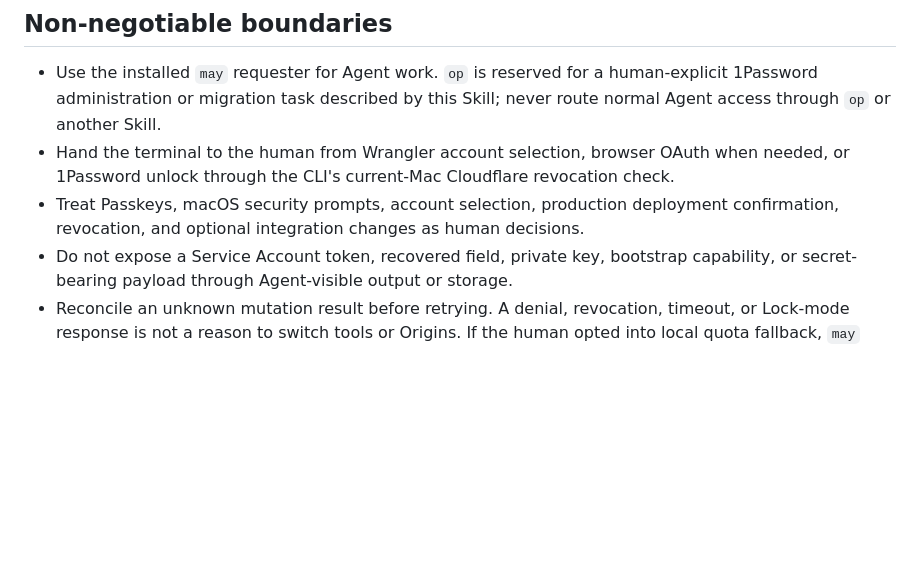
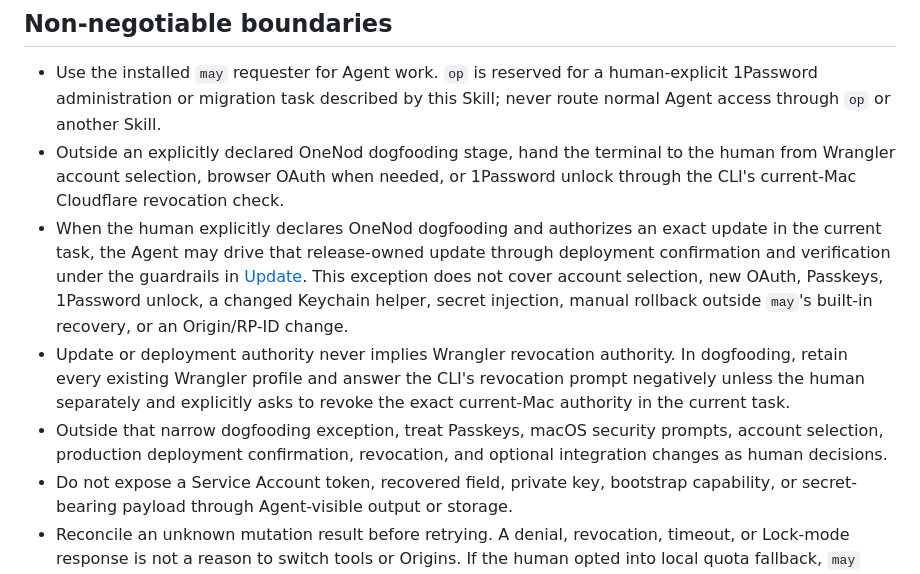
Before and after one commit to Vizards/OneNod, a Markdown page: skills/onenod/SKILL.md, the part around the change. GitHub-like rendering; blank space fills up the shorter version.

Commit message:
docs(skill): allow autonomous dogfood updates

```diff
--- a/skills/onenod/SKILL.md
+++ b/skills/onenod/SKILL.md
@@ -39,12 +39,23 @@ For migration, load the router plus only the applicable leaf:
 - Use the installed `may` requester for Agent work. `op` is reserved for a
   human-explicit 1Password administration or migration task described by this
   Skill; never route normal Agent access through `op` or another Skill.
-- Hand the terminal to the human from Wrangler account selection, browser
-  OAuth when needed, or 1Password unlock through the CLI's current-Mac
-  Cloudflare revocation check.
-- Treat Passkeys, macOS security prompts, account selection, production
-  deployment confirmation, revocation, and optional integration changes as
-  human decisions.
+- Outside an explicitly declared OneNod dogfooding stage, hand the terminal to
+  the human from Wrangler account selection, browser OAuth when needed, or
+  1Password unlock through the CLI's current-Mac Cloudflare revocation check.
+- When the human explicitly declares OneNod dogfooding and authorizes an exact
+  update in the current task, the Agent may drive that release-owned update
+  through deployment confirmation and verification under the guardrails in
+  [Update](references/update.md). This exception does not cover account
+  selection, new OAuth, Passkeys, 1Password unlock, a changed Keychain helper,
+  secret injection, manual rollback outside `may`'s built-in recovery, or an
+  Origin/RP-ID change.
+- Update or deployment authority never implies Wrangler revocation authority.
+  In dogfooding, retain every existing Wrangler profile and answer the CLI's
+  revocation prompt negatively unless the human separately and explicitly asks
+  to revoke the exact current-Mac authority in the current task.
+- Outside that narrow dogfooding exception, treat Passkeys, macOS security
+  prompts, account selection, production deployment confirmation, revocation,
+  and optional integration changes as human decisions.
 - Do not expose a Service Account token, recovered field, private key,
   bootstrap capability, or secret-bearing payload through Agent-visible
   output or storage.
```
Also changed, not shown: 1 other file.
